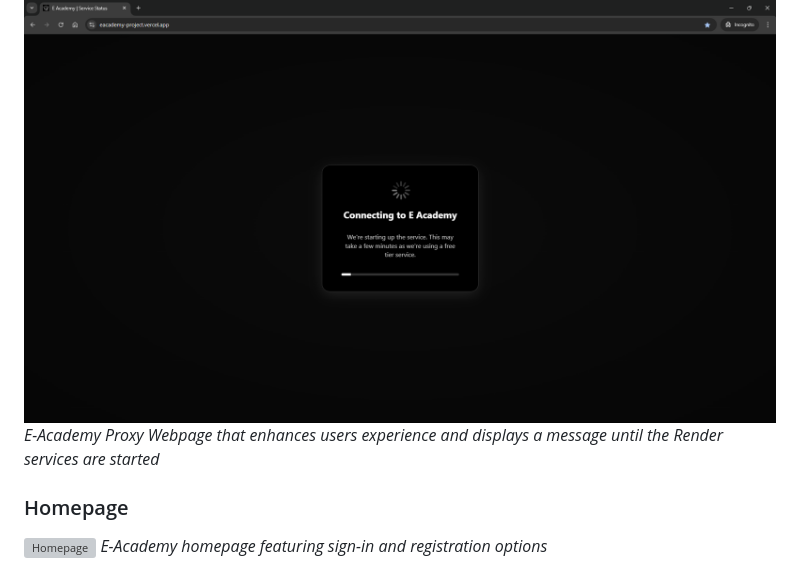
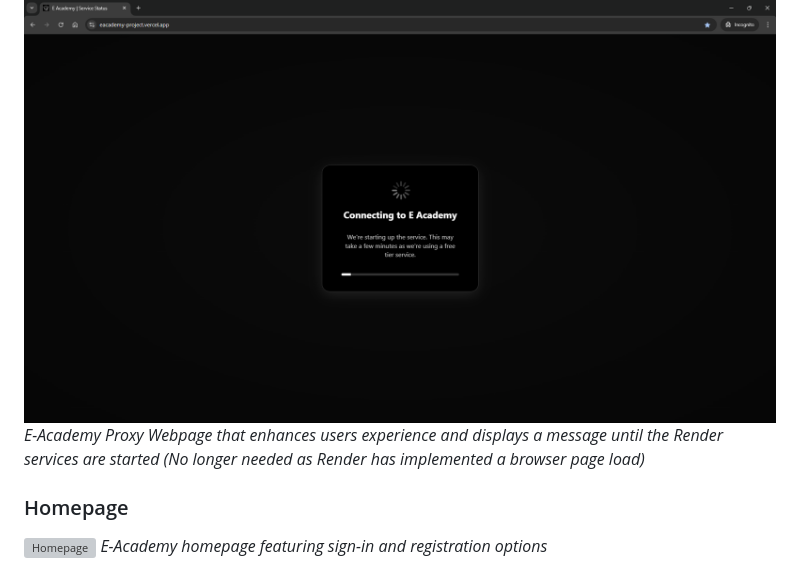
Before and after one commit to thearmanqureshi/E-Academy, a Markdown page: README.md, the part around the change. GitHub-like rendering; grey boxes are pictures that could not be loaded.

```diff
--- a/README.md
+++ b/README.md
@@ -26,7 +26,7 @@ E-Academy is a comprehensive e-learning platform that incorporates advanced secu
 
 ### E-Academy Proxy
 ![E_Academy Proxy](https://github.com/thearmanqureshi/E-Academy/blob/main/static/Images/Service-Status.png?raw=true)
-*E-Academy Proxy Webpage that enhances users experience and displays a message until the Render services are started*
+*E-Academy Proxy Webpage that enhances users experience and displays a message until the Render services are started (No longer needed as Render has implemented a browser page load)*
 
 ### Homepage
 ![Homepage](https://github.com/thearmanqureshi/E-Academy/blob/main/static/Images/Home-Page.png?raw=true)
```
